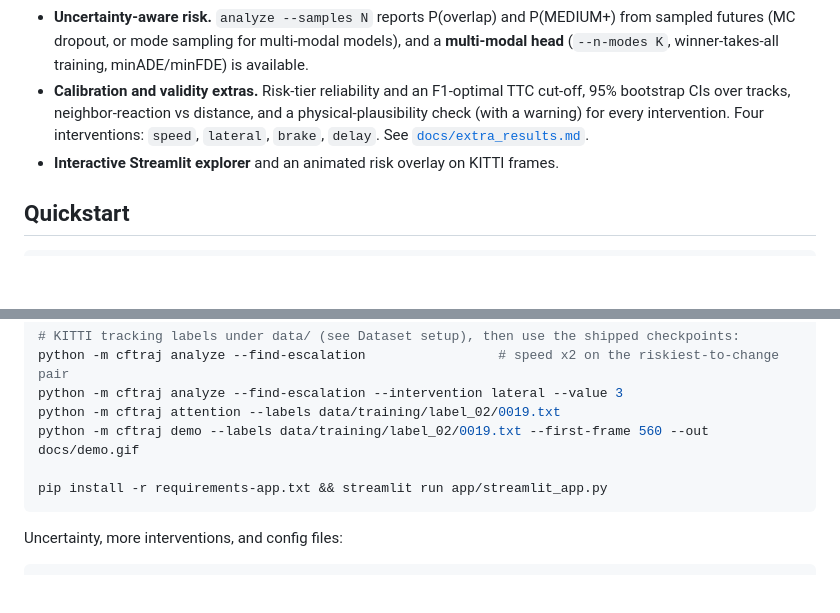
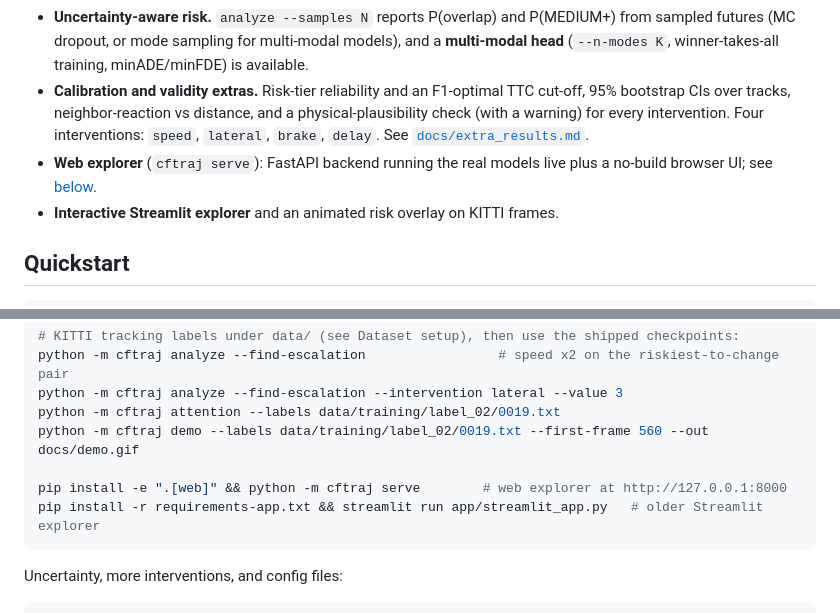
Before and after one commit to divyanshg03/Causal-Trajectory-Analysis, a Markdown page: README.md, 2 parts joined by grey strips. Drawn GitHub-style; blank space fills up the shorter version.

````diff
--- a/README.md
+++ b/README.md
@@ -17,6 +17,7 @@ Predict where road users will go on KITTI (in **meters**, bird's-eye view), rewr
 - **Social attention model** with inspectable attention over neighbors. It does **not** beat the non-social models here, and the ablation shows why (see [Findings](#findings)).
 - **Uncertainty-aware risk.** `analyze --samples N` reports P(overlap) and P(MEDIUM+) from sampled futures (MC dropout, or mode sampling for multi-modal models), and a **multi-modal head** (`--n-modes K`, winner-takes-all training, minADE/minFDE) is available.
 - **Calibration and validity extras.** Risk-tier reliability and an F1-optimal TTC cut-off, 95% bootstrap CIs over tracks, neighbor-reaction vs distance, and a physical-plausibility check (with a warning) for every intervention. Four interventions: `speed`, `lateral`, `brake`, `delay`. See [`docs/extra_results.md`](docs/extra_results.md).
+- **Web explorer** (`cftraj serve`): FastAPI backend running the real models live plus a no-build browser UI; see [below](#web-explorer).
 - **Interactive Streamlit explorer** and an animated risk overlay on KITTI frames.
 
 ## Quickstart
@@ -33,7 +34,8 @@ python -m cftraj analyze --find-escalation --intervention lateral --value 3
 python -m cftraj attention --labels data/training/label_02/0019.txt
 python -m cftraj demo --labels data/training/label_02/0019.txt --first-frame 560 --out docs/demo.gif
 
-pip install -r requirements-app.txt && streamlit run app/streamlit_app.py
+pip install -e ".[web]" && python -m cftraj serve        # web explorer at http://127.0.0.1:8000
+pip install -r requirements-app.txt && streamlit run app/streamlit_app.py   # older Streamlit explorer
 ```
 
 Uncertainty, more interventions, and config files:
````
Also changed, not shown: other parts of README.md (+20 -2 lines), CHANGELOG.md (+3 -0 lines), docs/web_explorer.png (added), 8 other files.
